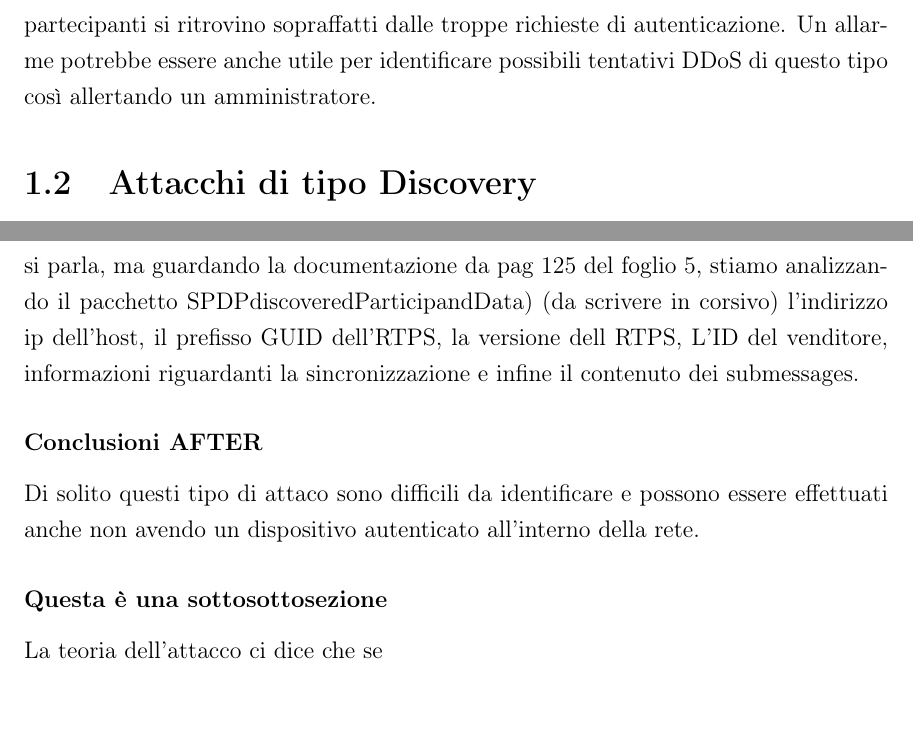
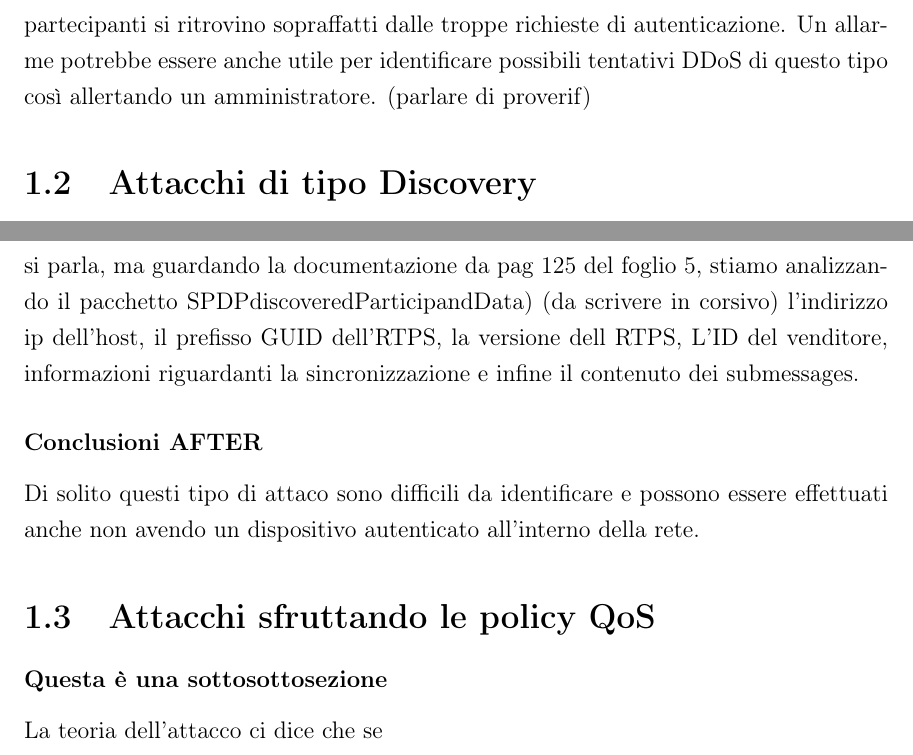
Before and after one commit to Froggher/DDS_security_thesis, a LaTeX document (main.tex, which reads Introduzione1.tex): two parts of pages 7 and 8 of 12, joined at a grey line, cut so that both start at the same text. Compiled offline with pdfLaTeX.

Commit message:
📖 Aggiunto sezione attacchi QoS

```diff
--- a/Introduzione1.tex
+++ b/Introduzione1.tex
@@ -99,7 +99,7 @@ policy QoS in modo tale da impostare un tempo limite massimo per effettuare
 l'autenticazione. Impostando un limite simile queste policy possono prevenire
 che i partecipanti si ritrovino sopraffatti dalle troppe richieste di
 autenticazione. Un allarme potrebbe essere anche utile per identificare possibili
-tentativi DDoS di questo tipo così allertando un amministratore.
+tentativi DDoS di questo tipo così allertando un amministratore. (parlare di proverif)
 
 \section{Attacchi di tipo Discovery}
 Dal foglio 2
@@ -141,6 +141,8 @@ e infine il contenuto dei submessages.
 \subsubsection{Conclusioni AFTER}
 Di solito questi tipo di attaco sono difficili da identificare e possono essere
 effettuati anche non avendo un dispositivo autenticato all'interno della rete.
+
+\section{Attacchi sfruttando le policy QoS}
 
 
 
```
Also changed, not shown: main.pdf.
